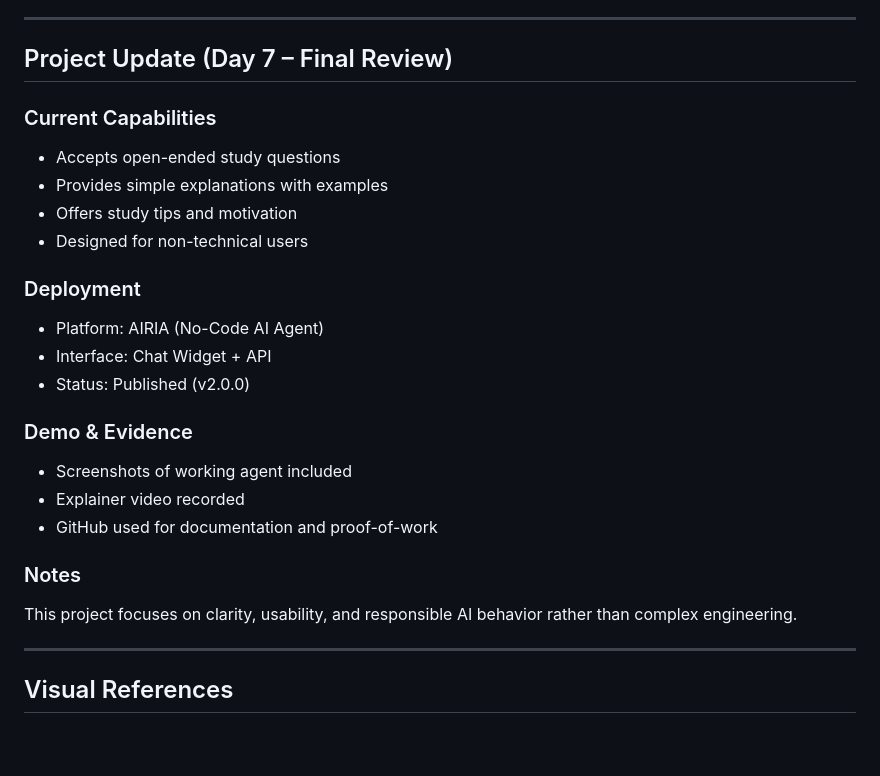
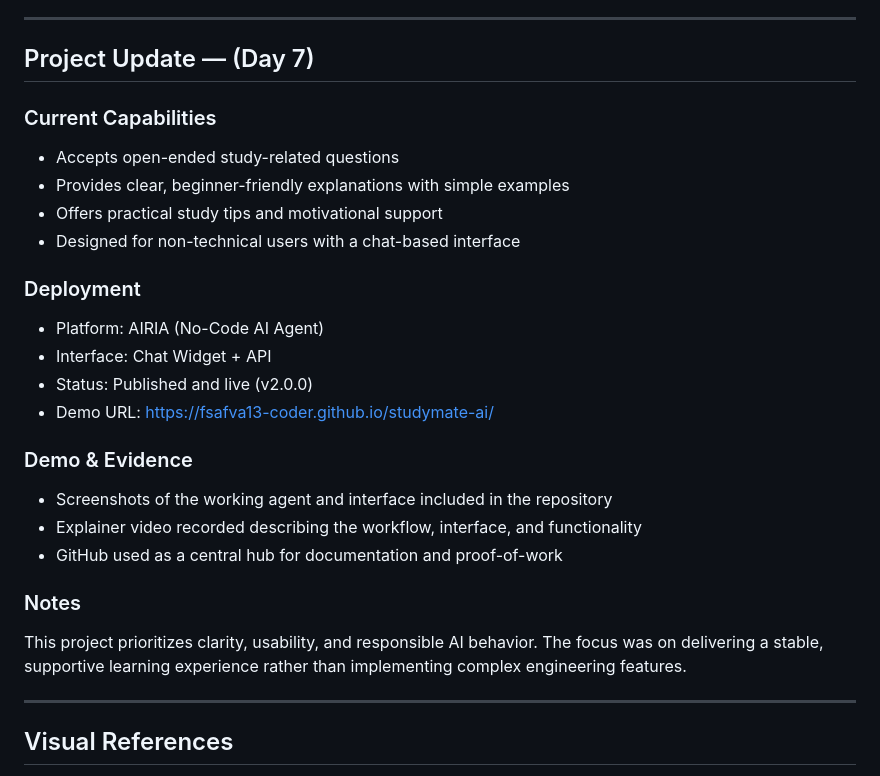
Before and after one commit to fsafva13-coder/studymate-ai, a Markdown page: README.md, the part around the change. Rendered like a GitHub page; blank space fills up the shorter version.

Commit message:
Updated project status

```diff
--- a/README.md
+++ b/README.md
@@ -103,26 +103,31 @@ StudyMate AI provides:
 
 ---
 
-## Project Update (Day 7 – Final Review)
+## Project Update — (Day 7)
 
 ### Current Capabilities
-- Accepts open-ended study questions
-- Provides simple explanations with examples
-- Offers study tips and motivation
-- Designed for non-technical users
+
+- Accepts open-ended study-related questions
+- Provides clear, beginner-friendly explanations with simple examples
+- Offers practical study tips and motivational support
+- Designed for non-technical users with a chat-based interface
 
 ### Deployment
+
 - Platform: AIRIA (No-Code AI Agent)
 - Interface: Chat Widget + API
-- Status: Published (v2.0.0)
+- Status: Published and live (v2.0.0)
+- Demo URL: https://fsafva13-coder.github.io/studymate-ai/
 
 ### Demo & Evidence
-- Screenshots of working agent included
-- Explainer video recorded
-- GitHub used for documentation and proof-of-work
+
+- Screenshots of the working agent and interface included in the repository
+- Explainer video recorded describing the workflow, interface, and functionality
+- GitHub used as a central hub for documentation and proof-of-work
 
 ### Notes
-This project focuses on clarity, usability, and responsible AI behavior rather than complex engineering.
+
+This project prioritizes clarity, usability, and responsible AI behavior. The focus was on delivering a stable, supportive learning experience rather than implementing complex engineering features.
 
 ---
 
```
